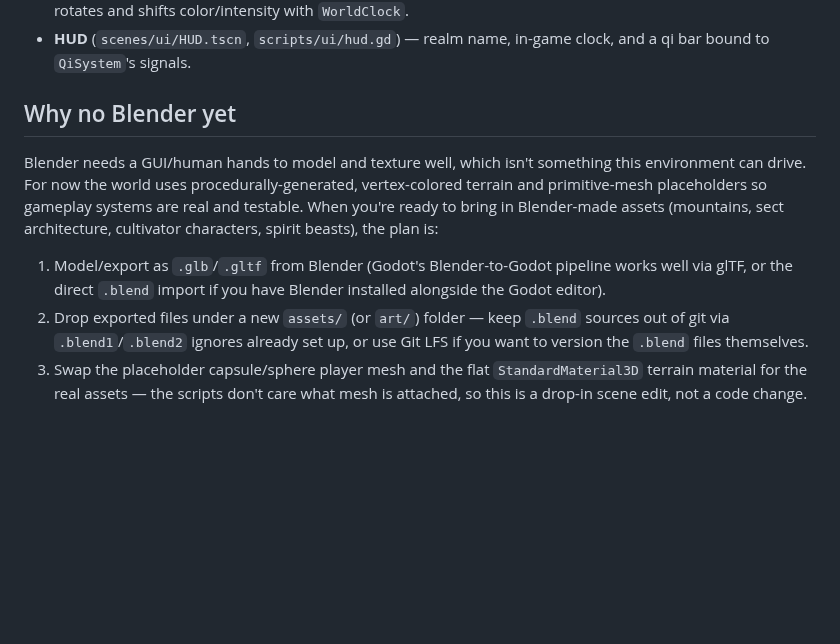
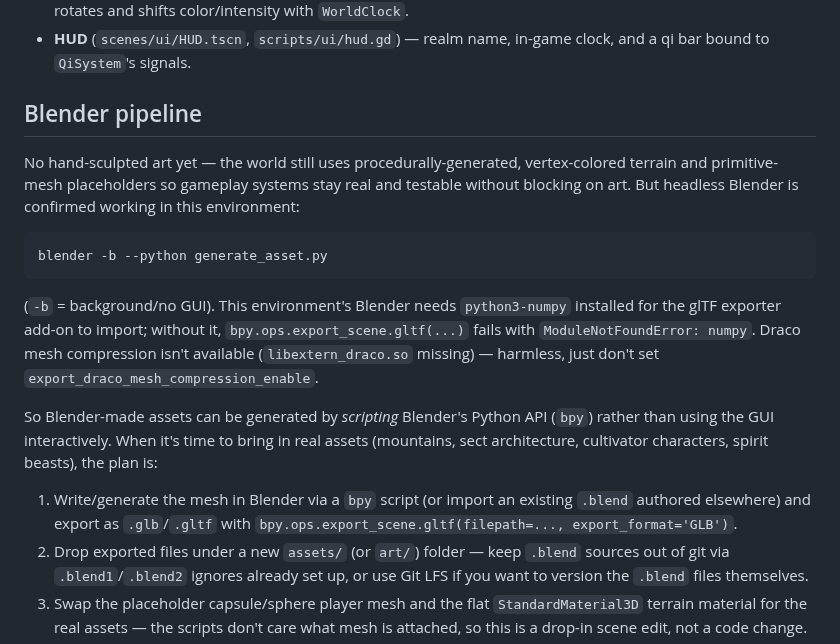
Before and after one commit to jgyy/xianxiago, a Markdown page: docs/DESIGN.md, the part around one of its changes. Rendered like a GitHub page; blank space fills up the shorter version.

````diff
--- a/docs/DESIGN.md
+++ b/docs/DESIGN.md
@@ -57,18 +88,31 @@ good, and does the terrain keep expanding believably as the player explores?
 - **HUD** (`scenes/ui/HUD.tscn`, `scripts/ui/hud.gd`) — realm name, in-game
   clock, and a qi bar bound to `QiSystem`'s signals.
 
-## Why no Blender yet
+## Blender pipeline
 
-Blender needs a GUI/human hands to model and texture well, which isn't
-something this environment can drive. For now the world uses
-procedurally-generated, vertex-colored terrain and primitive-mesh
-placeholders so gameplay systems are real and testable. When you're ready
-to bring in Blender-made assets (mountains, sect architecture, cultivator
-characters, spirit beasts), the plan is:
+No hand-sculpted art yet — the world still uses procedurally-generated,
+vertex-colored terrain and primitive-mesh placeholders so gameplay systems
+stay real and testable without blocking on art. But headless Blender is
+confirmed working in this environment:
 
-1. Model/export as `.glb`/`.gltf` from Blender (Godot's Blender-to-Godot
-   pipeline works well via glTF, or the direct `.blend` import if you have
-   Blender installed alongside the Godot editor).
+```sh
+blender -b --python generate_asset.py
+```
+
+(`-b` = background/no GUI). This environment's Blender needs
+`python3-numpy` installed for the glTF exporter add-on to import; without
+it, `bpy.ops.export_scene.gltf(...)` fails with `ModuleNotFoundError:
+numpy`. Draco mesh compression isn't available (`libextern_draco.so`
+missing) — harmless, just don't set `export_draco_mesh_compression_enable`.
+
+So Blender-made assets can be generated by *scripting* Blender's Python API
+(`bpy`) rather than using the GUI interactively. When it's time to bring in
+real assets (mountains, sect architecture, cultivator characters, spirit
+beasts), the plan is:
+
+1. Write/generate the mesh in Blender via a `bpy` script (or import an
+   existing `.blend` authored elsewhere) and export as `.glb`/`.gltf` with
+   `bpy.ops.export_scene.gltf(filepath=..., export_format='GLB')`.
 2. Drop exported files under a new `assets/` (or `art/`) folder — keep
    `.blend` sources out of git via `.blend1`/`.blend2` ignores already set
    up, or use Git LFS if you want to version the `.blend` files themselves.
````
Also changed, not shown: other parts of docs/DESIGN.md (+31 -0 lines), README.md (+7 -3 lines), docs/screenshot.png (added), 13 other files.
